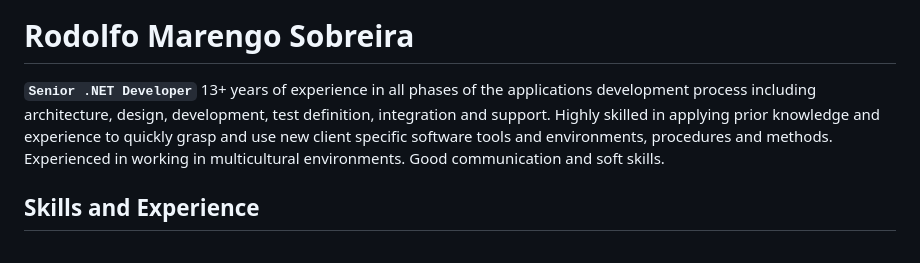
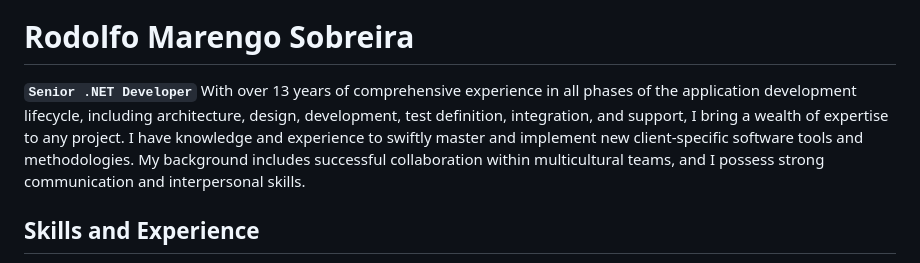
Before and after one commit to rodolfoms/rodolfoms, a Markdown page: README.md, the part around the change. Rendered like a GitHub page.

Commit message:
Atualizar o README.md
Description updated

```diff
--- a/README.md
+++ b/README.md
@@ -2,10 +2,10 @@
 <img align="right" alt="Coding" width="400" src="https://cdn.dribbble.com/users/1162077/screenshots/3848914/programmer.gif">
 # Rodolfo Marengo Sobreira
 **` Senior .NET Developer `**
-13+ years of experience in all phases of the applications development process including architecture, design, development,
-test definition, integration and support. Highly skilled in applying prior knowledge and experience to quickly grasp and use
-new client specific software tools and environments, procedures and methods. Experienced in working in multicultural
-environments. Good communication and soft skills.
+With over 13 years of comprehensive experience in all phases of the application development lifecycle, including architecture,
+design, development, test definition, integration, and support, I bring a wealth of expertise to any project. I have knowledge
+and experience to swiftly master and implement new client-specific software tools and methodologies. My background includes
+successful collaboration within multicultural teams, and I possess strong communication and interpersonal skills.
 
 ## Skills and Experience
 * 🗄️ Databases: PL/SQL, Oracle, SQL Server, Postgres, Entity, ElasticSearch.
```
